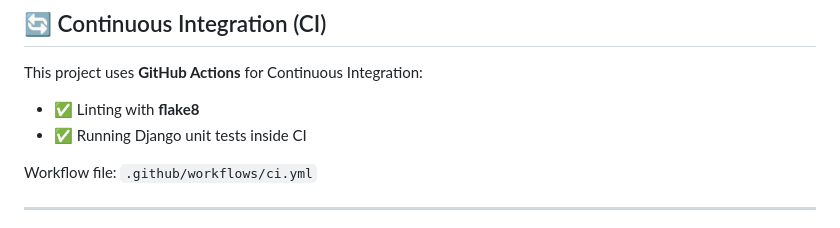
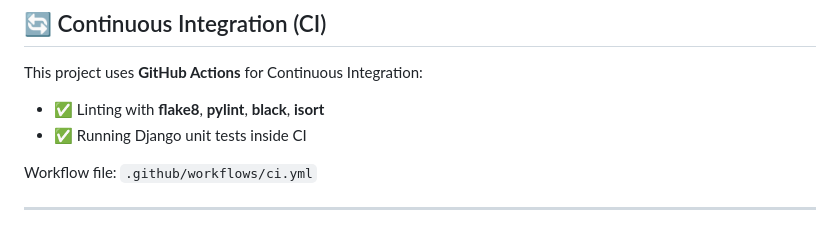
Before and after one commit to dziubaaleksandr/PetProject, a Markdown page: README.md, the part around the change. Drawn GitHub-style.

Commit message:
[REF] README

```diff
--- a/README.md
+++ b/README.md
@@ -169,7 +169,7 @@ docker exec -it django-app python manage.py test
 ## 🔄 Continuous Integration (CI)
 
 This project uses **GitHub Actions** for Continuous Integration:
-- ✅ Linting with **flake8**
+- ✅ Linting with **flake8**, **pylint**, **black**, **isort**
 - ✅ Running Django unit tests inside CI
 
 Workflow file: `.github/workflows/ci.yml`
```
